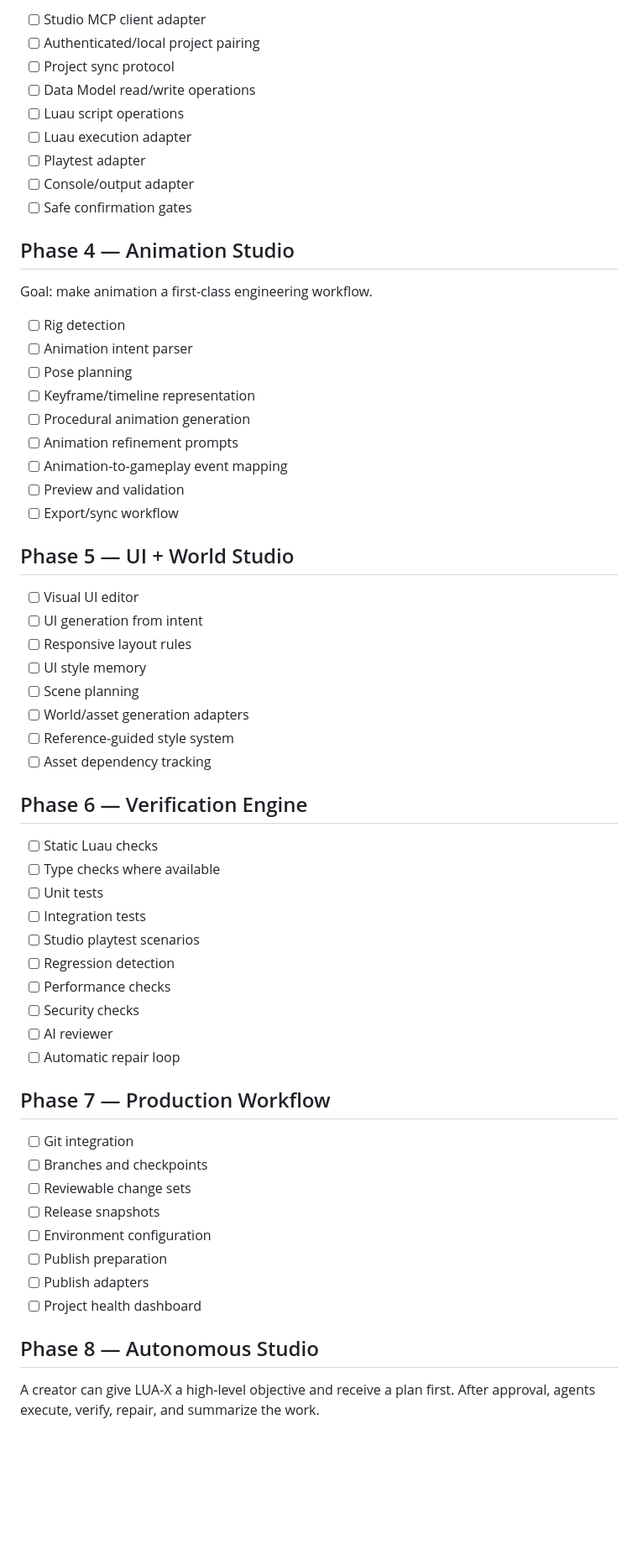
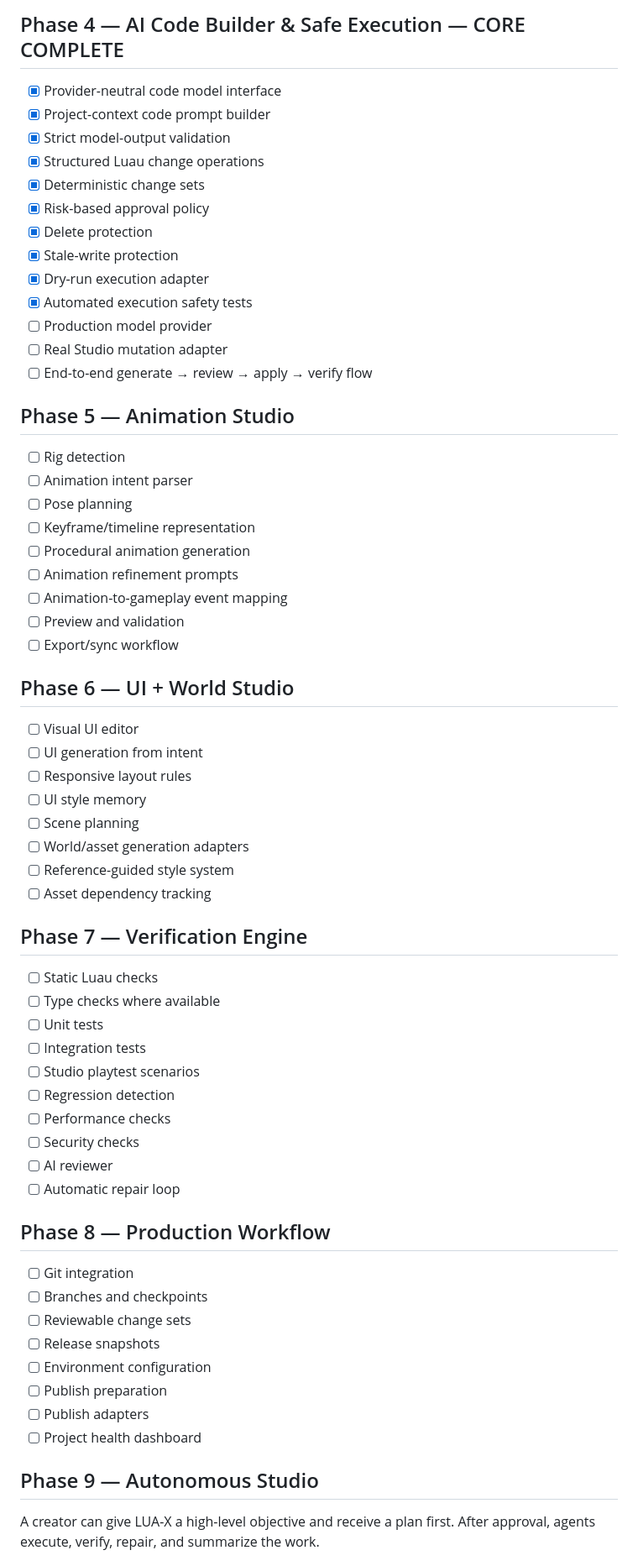
Before and after one commit to Malikiyaw/LUA-X, a Markdown page: ROADMAP.md, the part around one of its changes. Shown at 84% size. GitHub-like rendering; blank space fills up the shorter version.

```diff
--- a/ROADMAP.md
+++ b/ROADMAP.md
@@ -66,17 +63,21 @@ Goal: connect the browser workspace to real Roblox projects.
 
-- [ ] Studio MCP client adapter
-- [ ] Authenticated/local project pairing
-- [ ] Project sync protocol
-- [ ] Data Model read/write operations
-- [ ] Luau script operations
-- [ ] Luau execution adapter
-- [ ] Playtest adapter
-- [ ] Console/output adapter
-- [ ] Safe confirmation gates
+## Phase 4 — AI Code Builder & Safe Execution — CORE COMPLETE
 
-## Phase 4 — Animation Studio
+- [x] Provider-neutral code model interface
+- [x] Project-context code prompt builder
+- [x] Strict model-output validation
+- [x] Structured Luau change operations
+- [x] Deterministic change sets
+- [x] Risk-based approval policy
+- [x] Delete protection
+- [x] Stale-write protection
+- [x] Dry-run execution adapter
+- [x] Automated execution safety tests
+- [ ] Production model provider
+- [ ] Real Studio mutation adapter
+- [ ] End-to-end generate → review → apply → verify flow
 
-Goal: make animation a first-class engineering workflow.
+## Phase 5 — Animation Studio
 
 - [ ] Rig detection
 - [ ] Animation intent parser
@@ -88,7 +89,7 @@ Goal: make animation a first-class engineering workflow.
 - [ ] Preview and validation
 - [ ] Export/sync workflow
 
-## Phase 5 — UI + World Studio
+## Phase 6 — UI + World Studio
 
 - [ ] Visual UI editor
 - [ ] UI generation from intent
@@ -99,7 +100,7 @@ Goal: make animation a first-class engineering workflow.
 - [ ] Reference-guided style system
 - [ ] Asset dependency tracking
 
-## Phase 6 — Verification Engine
+## Phase 7 — Verification Engine
 
 - [ ] Static Luau checks
 - [ ] Type checks where available
@@ -112,7 +113,7 @@ Goal: make animation a first-class engineering workflow.
 - [ ] AI reviewer
 - [ ] Automatic repair loop
 
-## Phase 7 — Production Workflow
+## Phase 8 — Production Workflow
 
 - [ ] Git integration
 - [ ] Branches and checkpoints
@@ -123,7 +124,7 @@ Goal: make animation a first-class engineering workflow.
 - [ ] Publish adapters
 - [ ] Project health dashboard
 
-## Phase 8 — Autonomous Studio
+## Phase 9 — Autonomous Studio
 
 A creator can give LUA-X a high-level objective and receive a plan first. After approval, agents execute, verify, repair, and summarize the work.
 
```
Also changed, not shown: other parts of ROADMAP.md (+35 -36 lines).
